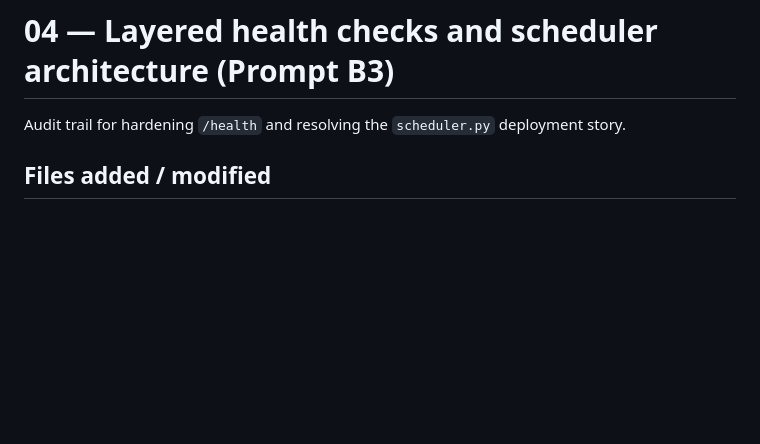
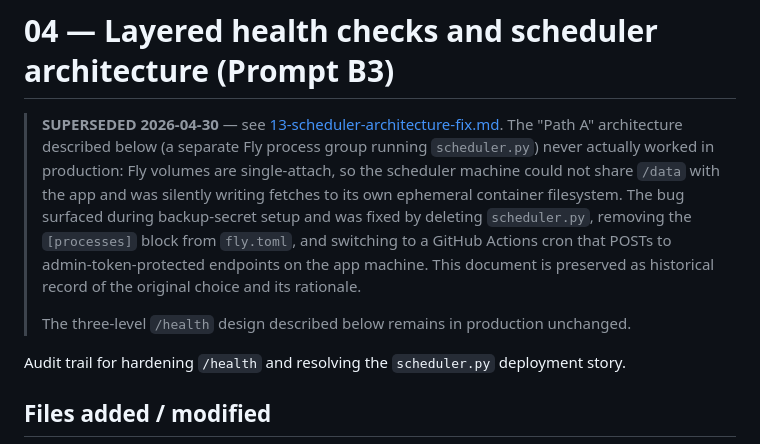
Before and after one commit to justalewis/Rhet-Comp-Index, a Markdown page: docs/refactor-notes/04-health-and-scheduler.md, the part around the change. GitHub-like rendering; blank space fills up the shorter version.

```diff
--- a/docs/refactor-notes/04-health-and-scheduler.md
+++ b/docs/refactor-notes/04-health-and-scheduler.md
@@ -1,4 +1,8 @@
 # 04 — Layered health checks and scheduler architecture (Prompt B3)
+
+> **SUPERSEDED 2026-04-30** — see [13-scheduler-architecture-fix.md](13-scheduler-architecture-fix.md). The "Path A" architecture described below (a separate Fly process group running `scheduler.py`) never actually worked in production: Fly volumes are single-attach, so the scheduler machine could not share `/data` with the app and was silently writing fetches to its own ephemeral container filesystem. The bug surfaced during backup-secret setup and was fixed by deleting `scheduler.py`, removing the `[processes]` block from `fly.toml`, and switching to a GitHub Actions cron that POSTs to admin-token-protected endpoints on the app machine. This document is preserved as historical record of the original choice and its rationale.
+>
+> The three-level `/health` design described below remains in production unchanged.
 
 Audit trail for hardening `/health` and resolving the `scheduler.py` deployment story.
 
```
Also changed, not shown: CHANGELOG.md (+1 -1 lines), docs/architecture.md (+13 -9 lines).
